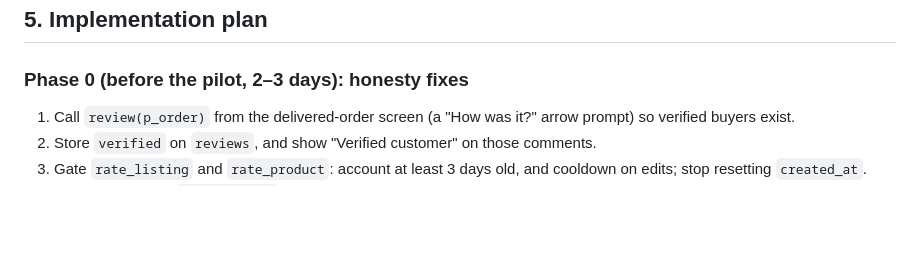
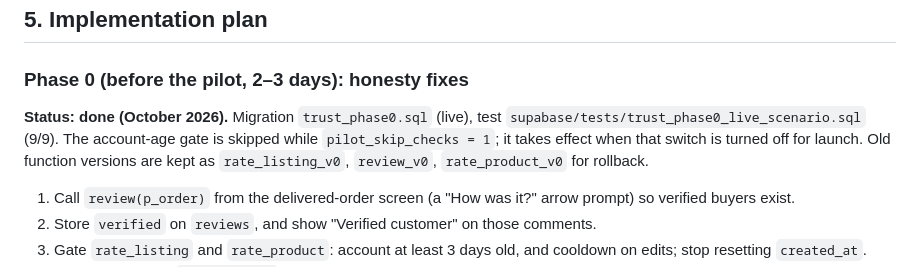
Before and after one commit to infin8sync69-source/bucks-Mobile, a Markdown page: docs/RECOMMENDATION_ALGORITHM.md, the part around the change. Rendered like a GitHub page; blank space fills up the shorter version.

Commit message:
Mark recommendations phase 0 done
Co-Authored-By: Claude Opus 5.5 <noreply@anthropic.com>
Claude-Session: https://claude.ai/code/session_01A4HgH7o2NV6HeUEztmbaCC

```diff
--- a/docs/RECOMMENDATION_ALGORITHM.md
+++ b/docs/RECOMMENDATION_ALGORITHM.md
@@ -193,6 +193,10 @@ R is used as the prior `m` for any new page by that owner, and it is shown on th
 
 ### Phase 0 (before the pilot, 2–3 days): honesty fixes
 
+**Status: done (October 2026).** Migration `trust_phase0.sql` (live), test `supabase/tests/trust_phase0_live_scenario.sql` (9/9).
+The account-age gate is skipped while `pilot_skip_checks = 1`; it takes effect when that switch is turned off for launch.
+Old function versions are kept as `rate_listing_v0`, `review_v0`, `rate_product_v0` for rollback.
+
 1. Call `review(p_order)` from the delivered-order screen (a "How was it?" arrow prompt) so verified buyers exist.
 2. Store `verified` on `reviews`, and show "Verified customer" on those comments.
 3. Gate `rate_listing` and `rate_product`: account at least 3 days old, and cooldown on edits; stop resetting `created_at`.
```
